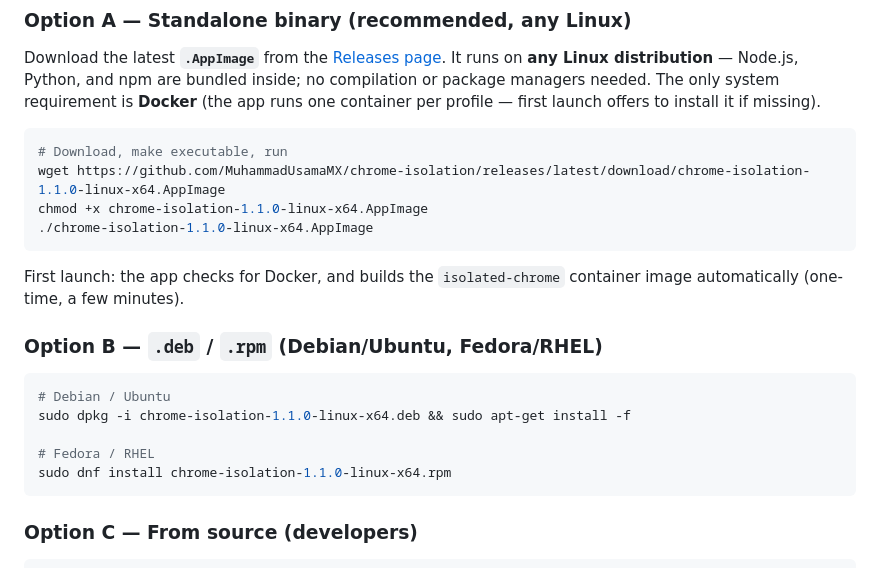
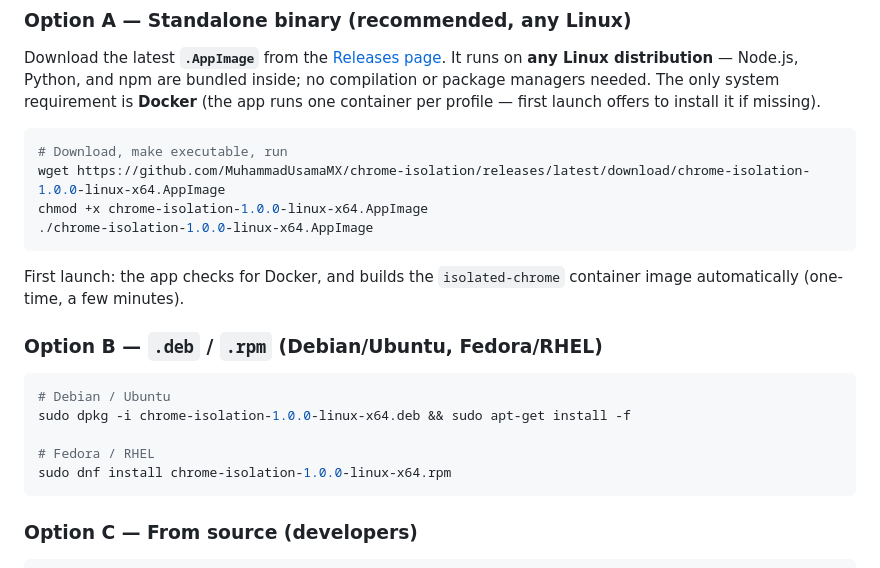
Before and after one commit to MuhammadUsamaMX/chrome-isolation, a Markdown page: README.md, the part around the change. GitHub-like rendering.

Commit message:
docs: point release links at actual asset names (package version 1.0.0)

````diff
--- a/README.md
+++ b/README.md
@@ -98,9 +98,9 @@ Download the latest **`.AppImage`** from the [Releases page](https://github.com/
 
 ```bash
 # Download, make executable, run
-wget https://github.com/MuhammadUsamaMX/chrome-isolation/releases/latest/download/chrome-isolation-1.1.0-linux-x64.AppImage
-chmod +x chrome-isolation-1.1.0-linux-x64.AppImage
-./chrome-isolation-1.1.0-linux-x64.AppImage
+wget https://github.com/MuhammadUsamaMX/chrome-isolation/releases/latest/download/chrome-isolation-1.0.0-linux-x64.AppImage
+chmod +x chrome-isolation-1.0.0-linux-x64.AppImage
+./chrome-isolation-1.0.0-linux-x64.AppImage
 ```
 
 First launch: the app checks for Docker, and builds the `isolated-chrome` container image automatically (one-time, a few minutes).
@@ -109,10 +109,10 @@ First launch: the app checks for Docker, and builds the `isolated-chrome` contai
 
 ```bash
 # Debian / Ubuntu
-sudo dpkg -i chrome-isolation-1.1.0-linux-x64.deb && sudo apt-get install -f
+sudo dpkg -i chrome-isolation-1.0.0-linux-x64.deb && sudo apt-get install -f
 
 # Fedora / RHEL
-sudo dnf install chrome-isolation-1.1.0-linux-x64.rpm
+sudo dnf install chrome-isolation-1.0.0-linux-x64.rpm
 ```
 
 ### Option C — From source (developers)
````
